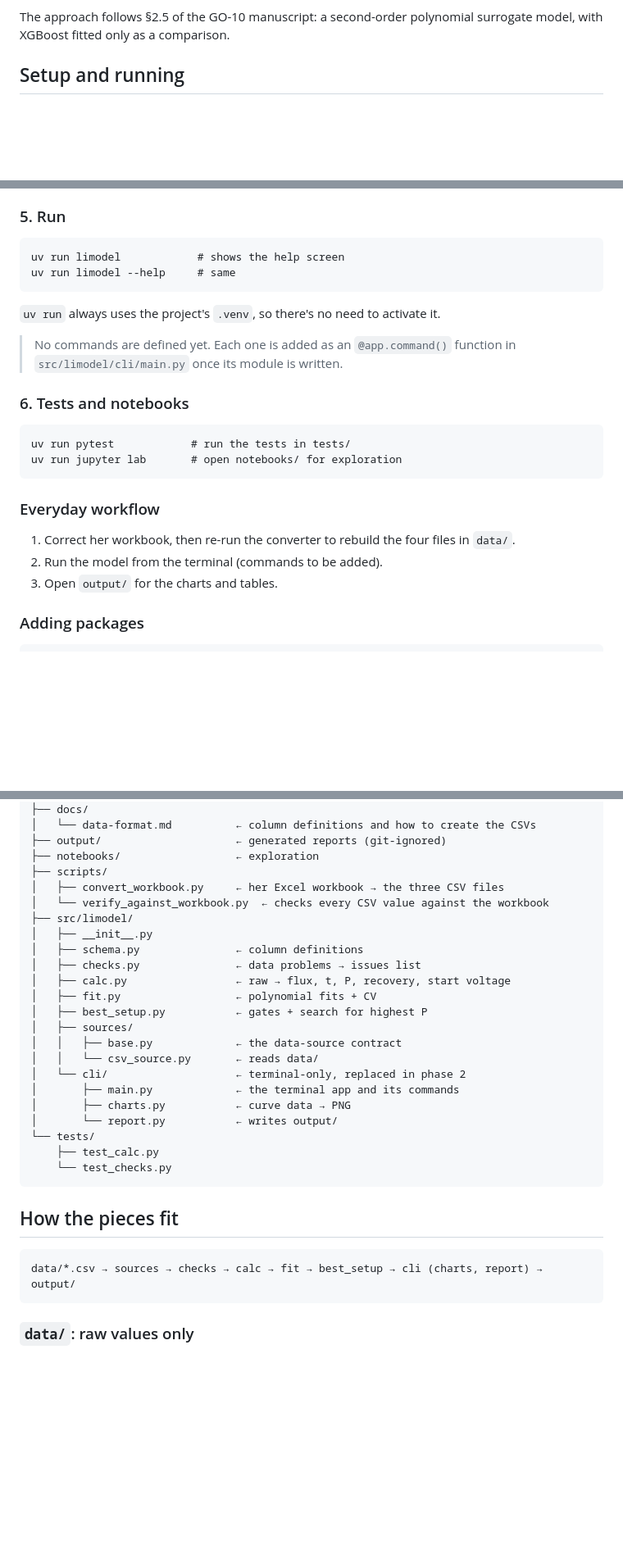
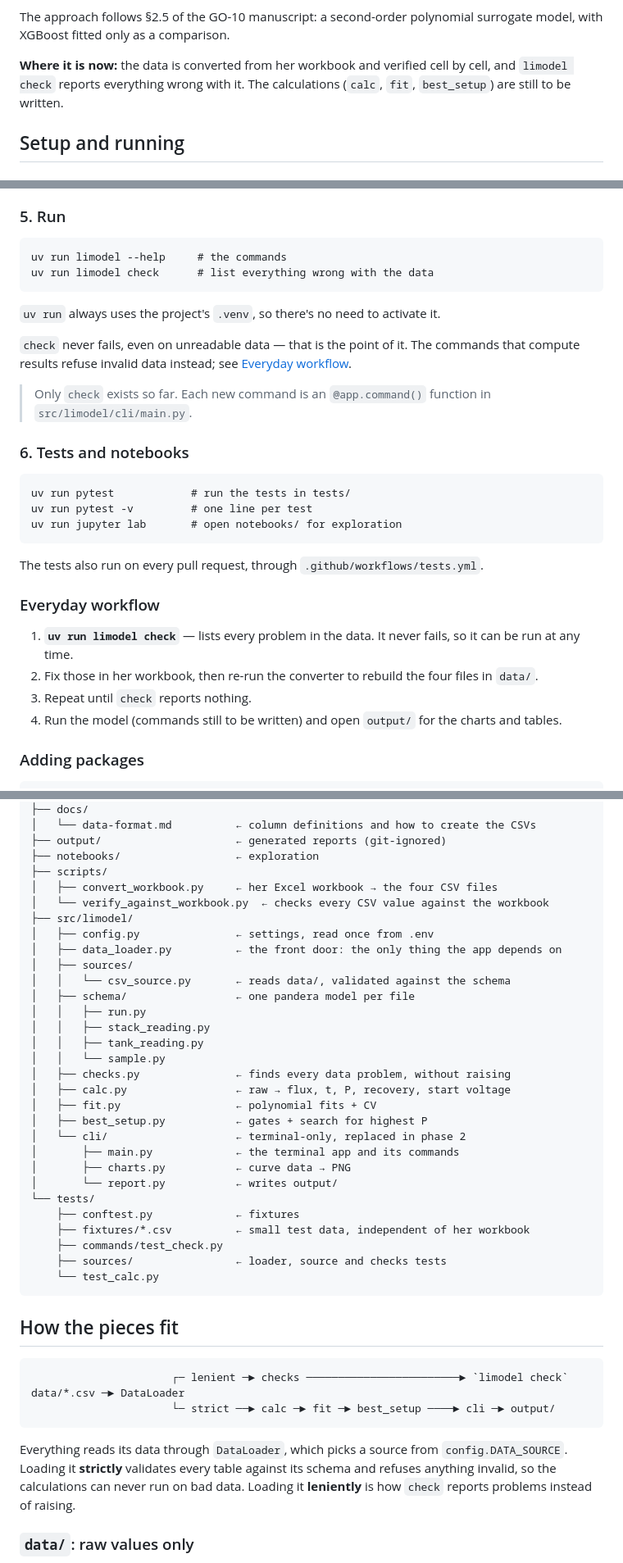
Before and after one commit to sureshhemal/limodel, a Markdown page: README.md, 3 parts joined by grey strips. Shown at 82% size. Drawn GitHub-style; blank space fills up the shorter version.

Commit message:
Update the README for the loader, schemas and the check command

````diff
--- a/README.md
+++ b/README.md
@@ -13,6 +15,8 @@ A model for finding the best electrodialysis setup for separating lithium from m
 - **Usefulness gate:** Li recovery at the end of the run ≥ 35% (provisional)
 
 The approach follows §2.5 of the GO-10 manuscript: a second-order polynomial surrogate model, with XGBoost fitted only as a comparison.
+
+**Where it is now:** the data is converted from her workbook and verified cell by cell, and `limodel check` reports everything wrong with it. The calculations (`calc`, `fit`, `best_setup`) are still to be written.
 
 ## Setup and running
 
@@ -52,26 +56,32 @@ This creates `.venv/`, installs the dependencies and dev tools, installs `limode
 ### 5. Run
 
 ```
-uv run limodel            # shows the help screen
-uv run limodel --help     # same
+uv run limodel --help     # the commands
+uv run limodel check      # list everything wrong with the data
 ```
 
 `uv run` always uses the project's `.venv`, so there's no need to activate it.
 
-> No commands are defined yet. Each one is added as an `@app.command()` function in `src/limodel/cli/main.py` once its module is written.
+`check` never fails, even on unreadable data — that is the point of it. The commands that compute results refuse invalid data instead; see [Everyday workflow](#everyday-workflow).
+
+> Only `check` exists so far. Each new command is an `@app.command()` function in `src/limodel/cli/main.py`.
 
 ### 6. Tests and notebooks
 
 ```
 uv run pytest            # run the tests in tests/
+uv run pytest -v         # one line per test
 uv run jupyter lab       # open notebooks/ for exploration
 ```
 
+The tests also run on every pull request, through `.github/workflows/tests.yml`.
+
 ### Everyday workflow
 
-1. Correct her workbook, then re-run the converter to rebuild the four files in `data/`.
-2. Run the model from the terminal (commands to be added).
-3. Open `output/` for the charts and tables.
+1. **`uv run limodel check`** — lists every problem in the data. It never fails, so it can be run at any time.
+2. Fix those in her workbook, then re-run the converter to rebuild the four files in `data/`.
+3. Repeat until `check` reports nothing.
+4. Run the model (commands still to be written) and open `output/` for the charts and tables.
 
 ### Adding packages
 
@@ -102,32 +112,43 @@ Li-Research/
 ├── output/                     ← generated reports (git-ignored)
 ├── notebooks/                  ← exploration
 ├── scripts/
-│   ├── convert_workbook.py     ← her Excel workbook → the three CSV files
+│   ├── convert_workbook.py     ← her Excel workbook → the four CSV files
 │   └── verify_against_workbook.py  ← checks every CSV value against the workbook
 ├── src/limodel/
-│   ├── __init__.py
-│   ├── schema.py               ← column definitions
-│   ├── checks.py               ← data problems → issues list
+│   ├── config.py               ← settings, read once from .env
+│   ├── data_loader.py          ← the front door: the only thing the app depends on
+│   ├── sources/
+│   │   └── csv_source.py       ← reads data/, validated against the schema
+│   ├── schema/                 ← one pandera model per file
+│   │   ├── run.py
+│   │   ├── stack_reading.py
+│   │   ├── tank_reading.py
+│   │   └── sample.py
+│   ├── checks.py               ← finds every data problem, without raising
 │   ├── calc.py                 ← raw → flux, t, P, recovery, start voltage
 │   ├── fit.py                  ← polynomial fits + CV
 │   ├── best_setup.py           ← gates + search for highest P
-│   ├── sources/
-│   │   ├── base.py             ← the data-source contract
-│   │   └── csv_source.py       ← reads data/
 │   └── cli/                    ← terminal-only, replaced in phase 2
 │       ├── main.py             ← the terminal app and its commands
 │       ├── charts.py           ← curve data → PNG
 │       └── report.py           ← writes output/
 └── tests/
-    ├── test_calc.py
-    └── test_checks.py
+    ├── conftest.py             ← fixtures
+    ├── fixtures/*.csv          ← small test data, independent of her workbook
+    ├── commands/test_check.py
+    ├── sources/                ← loader, source and checks tests
+    └── test_calc.py
 ```
 
 ## How the pieces fit
 
 ```
-data/*.csv → sources → checks → calc → fit → best_setup → cli (charts, report) → output/
+                      ┌─ lenient ─► checks ────────────────────────► `limodel check`
+data/*.csv ─► DataLoader
+                      └─ strict ──► calc ─► fit ─► best_setup ────► cli ─► output/
 ```
+
+Everything reads its data through `DataLoader`, which picks a source from `config.DATA_SOURCE`. Loading it **strictly** validates every table against its schema and refuses anything invalid, so the calculations can never run on bad data. Loading it **leniently** is how `check` reports problems instead of raising.
 
 ### `data/`: raw values only
 
````
Also changed, not shown: other parts of README.md (+23 -7 lines).
